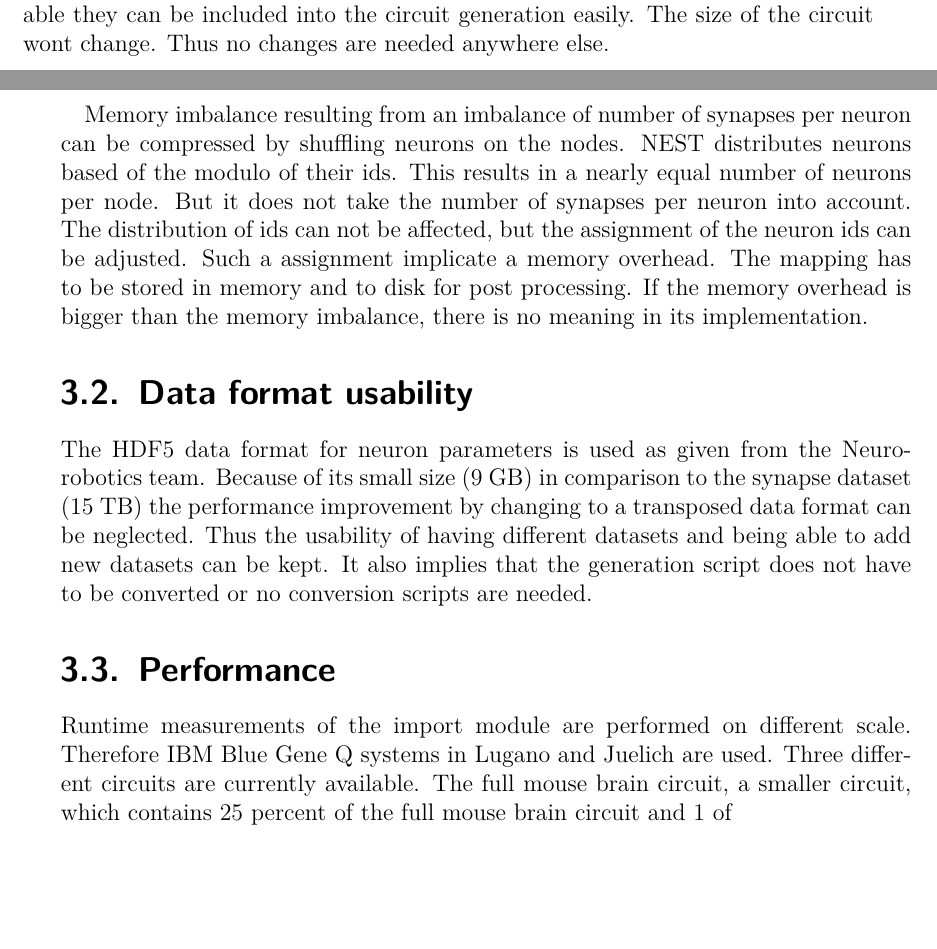
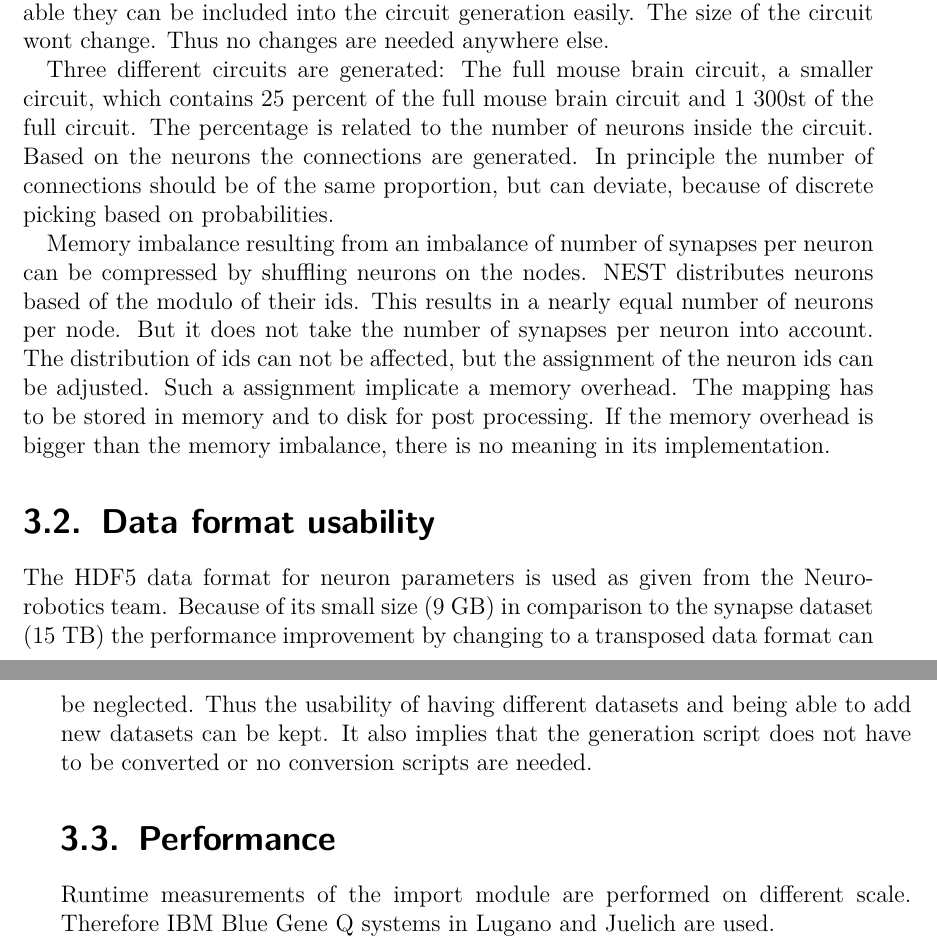
Before and after one commit to tillschumann/thesis, a LaTeX thesis (thesis_hpc/thesis.tex, which reads thesis_hpc/chapter_conclusions.tex): two parts of pages 35 and 36 of 43, joined at a grey line, cut so that both start at the same text, the shorter picture padded with empty space. Compiled offline with pdfLaTeX.

Commit message:
more more and more

```diff
--- a/thesis_hpc/chapter_conclusions.tex
+++ b/thesis_hpc/chapter_conclusions.tex
@@ -17,6 +17,13 @@ There are 5 synapse parameter per connection. This results in 15 TB of data.
 So the generated circuit contains around 15 TB and is splitted in three HDF5 files (Neuron file, long range synapses file and short range synapses file). The interpolation which are added to the circuit generation introduces new errors, but allow
 a first simulation of a full circuit model. Thus is allows to run and test is full pipeline from Allen Brain data to a NEST simulation. If there are more experiments available they can be included into
 the circuit generation easily. The size of the circuit wont change. Thus no changes are needed anywhere else.
+
+Three different circuits are generated: The full mouse brain circuit,
+a smaller circuit, which contains 25 percent of the full mouse brain circuit and
+1 300st of the full circuit. The percentage is related to the number of neurons inside
+the circuit. Based on the neurons the connections are generated. In principle the
+number of connections should be of the same proportion, but can deviate, because of
+discrete picking based on probabilities.
 
 \begin{figure}[ht!]
 \centering
@@ -48,9 +55,7 @@ conversion scripts are needed.
 \section{Performance}
 Runtime measurements of the import module are performed on different scale.
 Therefore IBM Blue Gene Q systems in Lugano and Juelich are used.
-Three different circuits are currently available. The full mouse brain circuit,
-a smaller circuit, which contains 25 percent of the full mouse brain circuit and
-1 of
+
 
 
 \newpage
```
